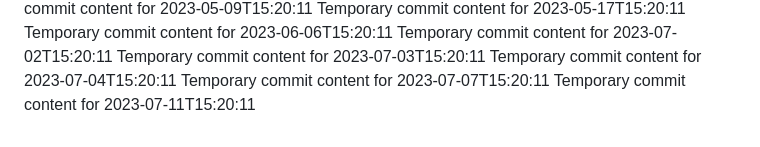
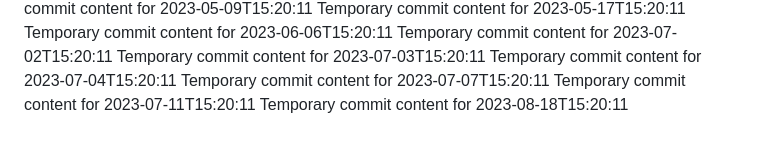
Before and after one commit to ShanAmjad/fluffy-disco, a Markdown page: report.md, the part around the change. Rendered like a GitHub page.

Commit message:
Updated project documentation

```diff
--- a/report.md
+++ b/report.md
@@ -190,3 +190,4 @@ Temporary commit content for 2023-07-03T15:20:11
 Temporary commit content for 2023-07-04T15:20:11
 Temporary commit content for 2023-07-07T15:20:11
 Temporary commit content for 2023-07-11T15:20:11
+Temporary commit content for 2023-08-18T15:20:11
```
